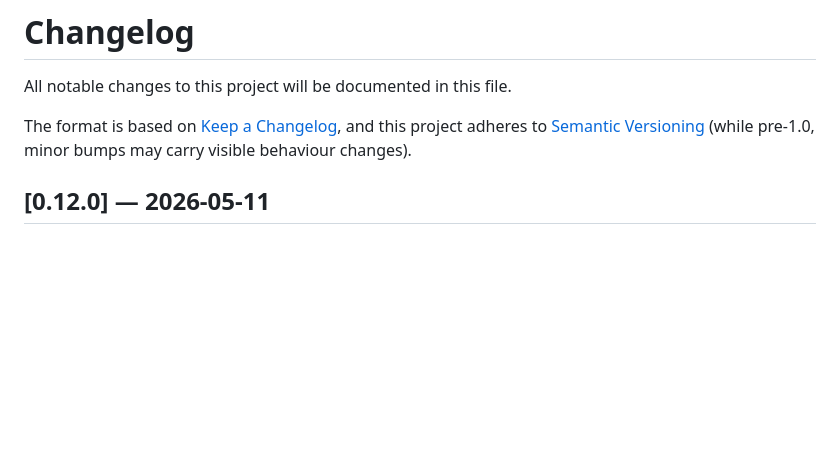
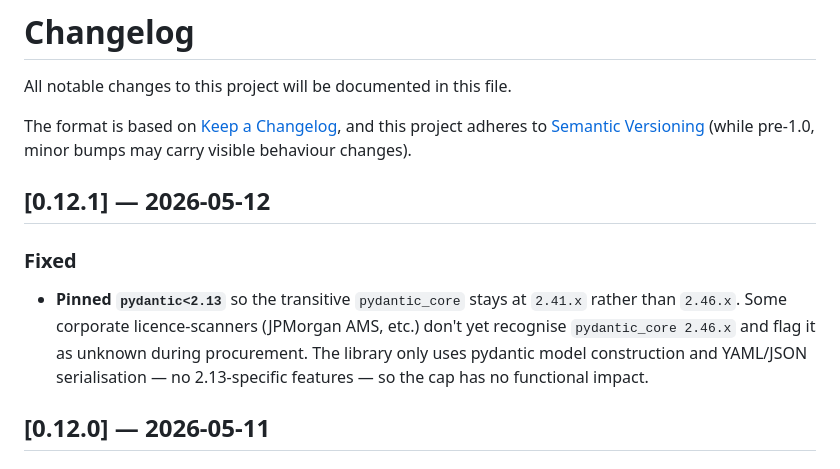
Before and after one commit to jackhiggs/linkml-openapi, a Markdown page: CHANGELOG.md, the part around the change. Rendered like a GitHub page; blank space fills up the shorter version.

Commit message:
docs(changelog): add 0.12.1 entry

```diff
--- a/CHANGELOG.md
+++ b/CHANGELOG.md
@@ -5,6 +5,17 @@ All notable changes to this project will be documented in this file.
 The format is based on [Keep a Changelog](https://keepachangelog.com/en/1.1.0/),
 and this project adheres to [Semantic Versioning](https://semver.org/spec/v2.0.0.html)
 (while pre-1.0, minor bumps may carry visible behaviour changes).
+
+## [0.12.1] — 2026-05-12
+
+### Fixed
+
+- **Pinned `pydantic<2.13`** so the transitive `pydantic_core` stays at
+  `2.41.x` rather than `2.46.x`. Some corporate licence-scanners
+  (JPMorgan AMS, etc.) don't yet recognise `pydantic_core 2.46.x` and
+  flag it as unknown during procurement. The library only uses
+  pydantic model construction and YAML/JSON serialisation — no
+  2.13-specific features — so the cap has no functional impact.
 
 ## [0.12.0] — 2026-05-11
 
```
